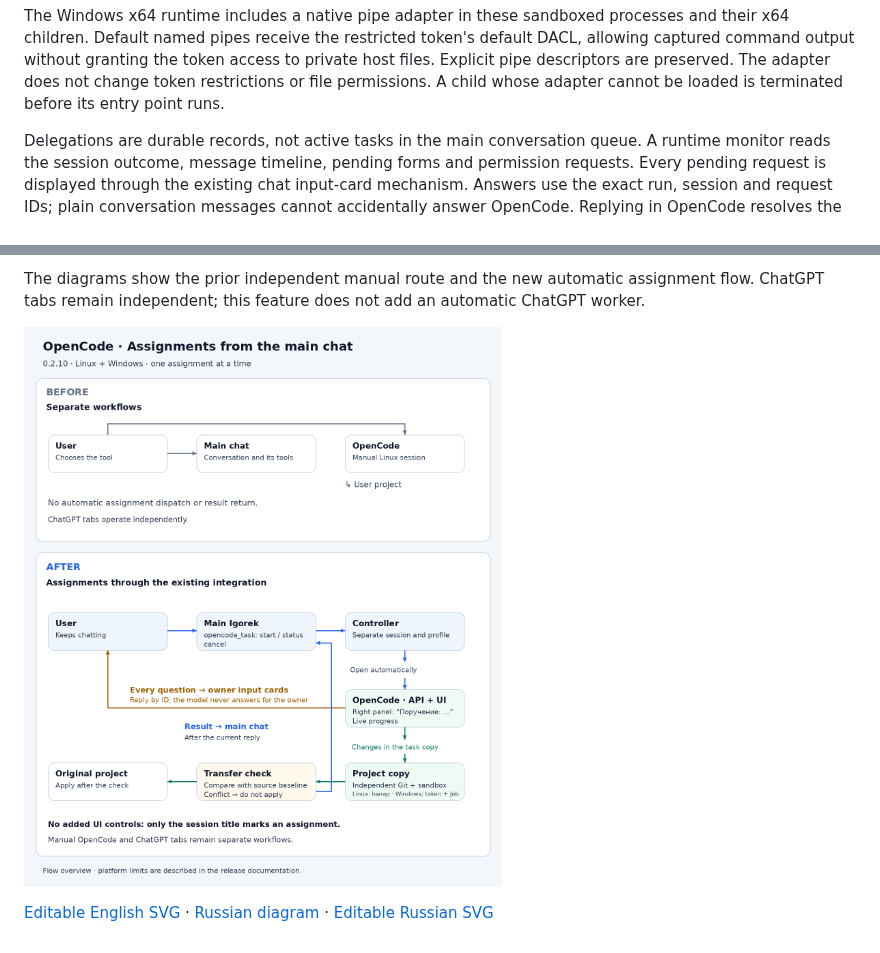
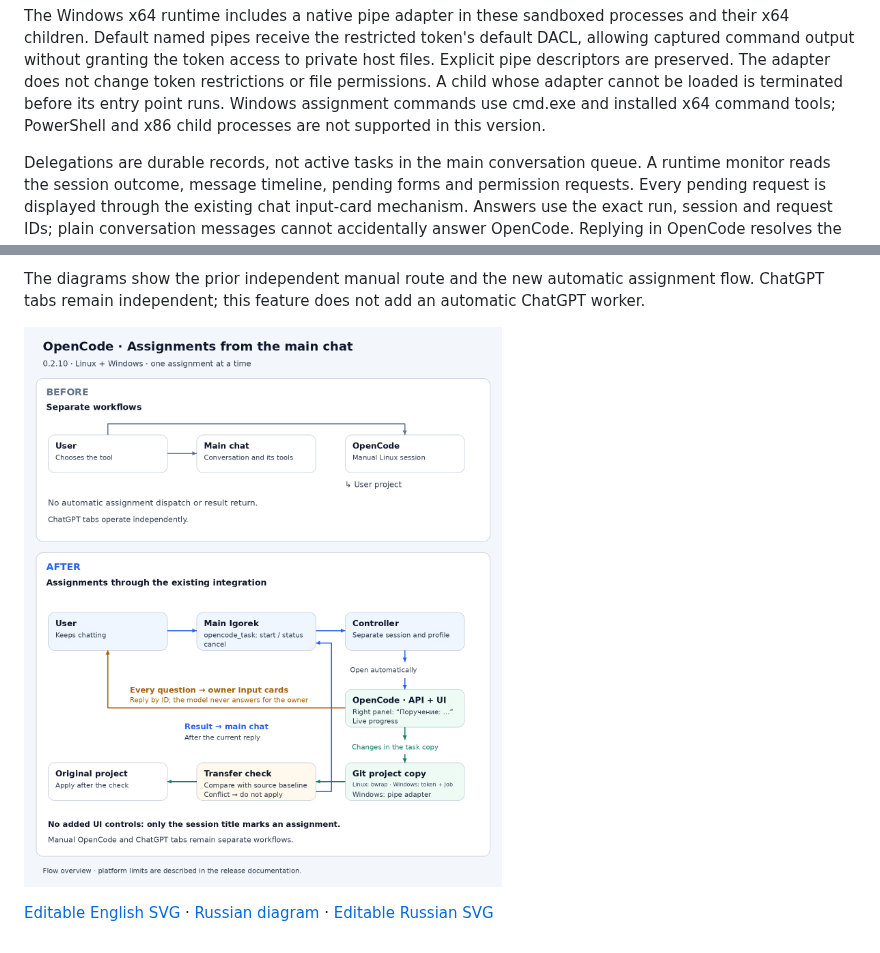
Before and after one commit to Endorpheen/Igorek-Harness, a Markdown page: docs/architecture/OPENCODE_DELEGATION.md, 2 parts joined by grey strips. Drawn GitHub-style; pictures changed too: docs/images/opencode-delegation-en.png.

```diff
--- a/docs/architecture/OPENCODE_DELEGATION.md
+++ b/docs/architecture/OPENCODE_DELEGATION.md
@@ -32,6 +32,8 @@ token's default DACL, allowing captured command output without granting the
 token access to private host files. Explicit pipe descriptors are preserved.
 The adapter does not change token restrictions or file permissions. A child
 whose adapter cannot be loaded is terminated before its entry point runs.
+Windows assignment commands use cmd.exe and installed x64 command tools;
+PowerShell and x86 child processes are not supported in this version.
 
 Delegations are durable records, not active tasks in the main conversation queue.
 A runtime monitor reads the session outcome, message timeline, pending forms and
```
Also changed, not shown: docs/development/TestLOG.md (+9 -0 lines), docs/images/opencode-delegation-ru.png, 4 other files.
